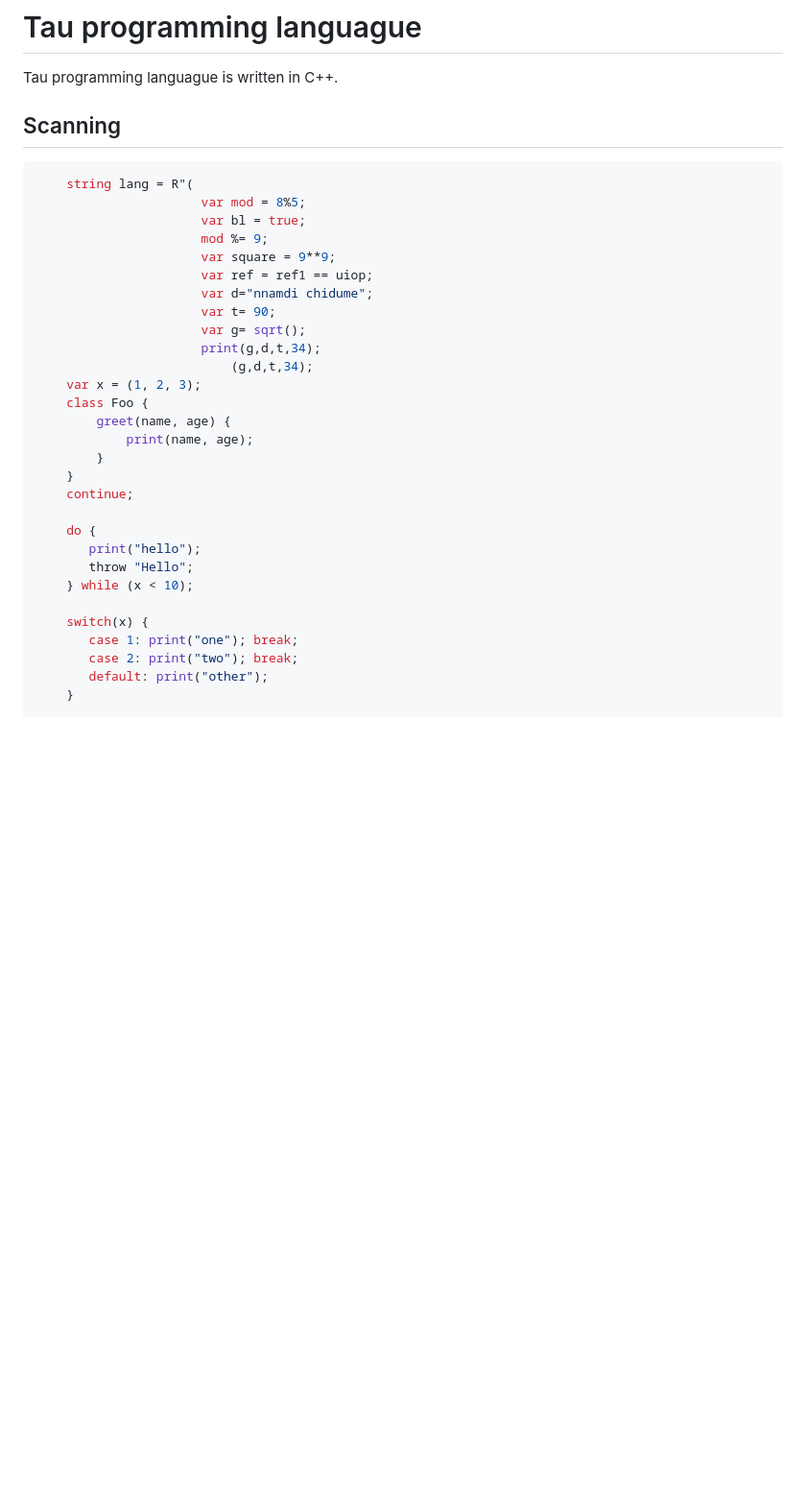
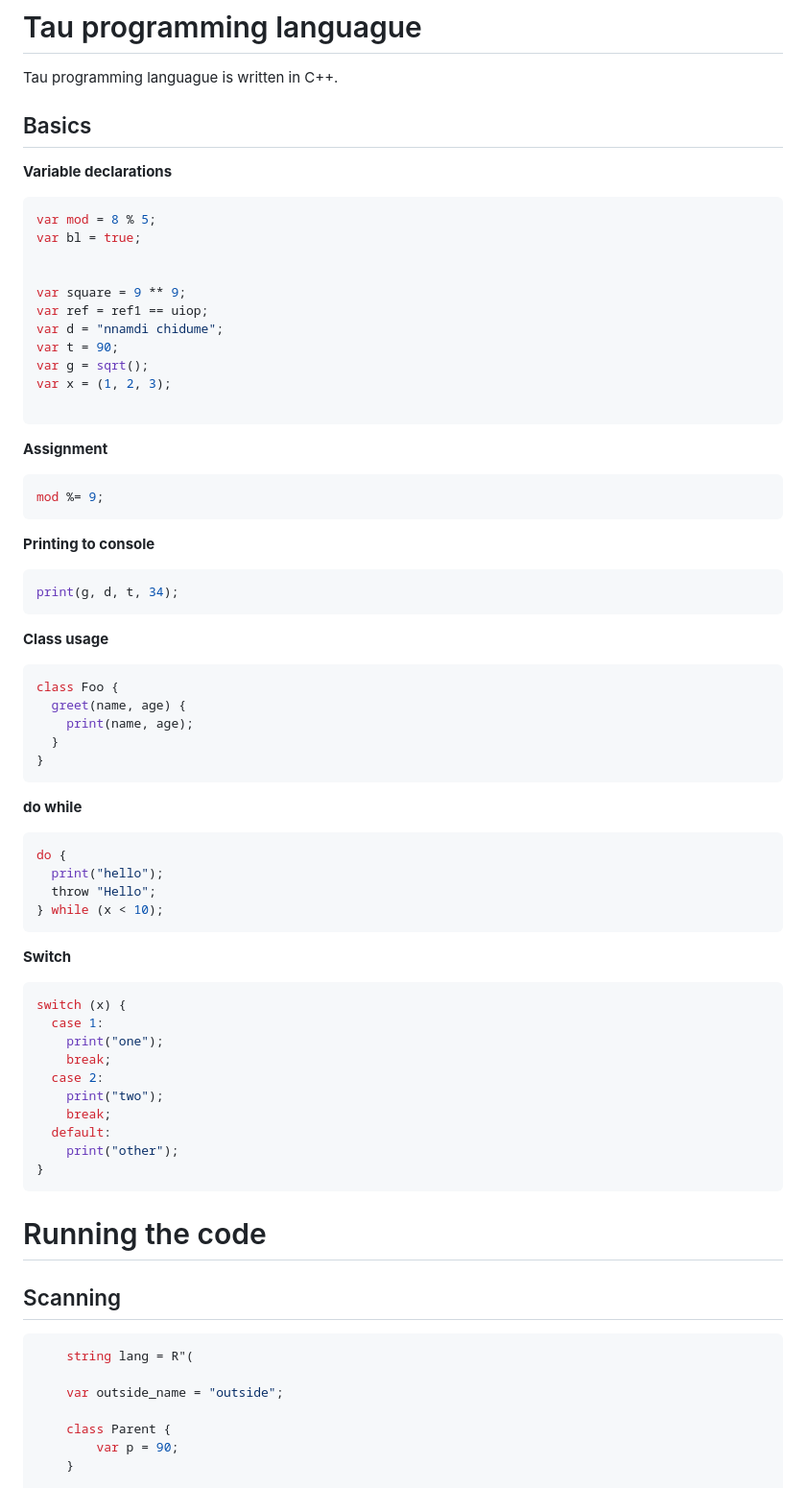
Before and after one commit to ardan-lang/ardan-lang, a Markdown page: README.md, the part around one of its changes. Shown at 96% size. Rendered like a GitHub page; blank space fills up the shorter version.

````diff
--- a/README.md
+++ b/README.md
@@ -1,37 +1,81 @@
 # Tau programming languague
 
 Tau programming languague is written in C++.
+
+## Basics
+
+**Variable declarations**
+
+```js
+var mod = 8 % 5;
+var bl = true;
+
+
+var square = 9 ** 9;
+var ref = ref1 == uiop;
+var d = "nnamdi chidume";
+var t = 90;
+var g = sqrt();
+var x = (1, 2, 3);
+
+```
+
+**Assignment**
+
+```js
+mod %= 9;
+```
+
+**Printing to console**
+
+```js
+print(g, d, t, 34);
+```
+
+**Class usage**
+
+```js
+class Foo {
+  greet(name, age) {
+    print(name, age);
+  }
+}
+```
+
+**do while**
+
+```js
+do {
+  print("hello");
+  throw "Hello";
+} while (x < 10);
+```
+
+**Switch**
+
+```js
+switch (x) {
+  case 1:
+    print("one");
+    break;
+  case 2:
+    print("two");
+    break;
+  default:
+    print("other");
+}
+```
+
+# Running the code
 
 ## Scanning
 
 ```cpp
     string lang = R"(
-                      var mod = 8%5;
-                      var bl = true;
-                      mod %= 9;
-                      var square = 9**9;
-                      var ref = ref1 == uiop;
-                      var d="nnamdi chidume";
-                      var t= 90;
-                      var g= sqrt();
-                      print(g,d,t,34);
-                          (g,d,t,34);
-    var x = (1, 2, 3);
-    class Foo {
-        greet(name, age) {
-            print(name, age);
-        }
-    }
-    continue;
 
-    do {
-       print("hello");
-       throw "Hello";
-    } while (x < 10);
+    var outside_name = "outside";
 
-    switch(x) {
-       case 1: print("one"); break;
-       case 2: print("two"); break;
-       default: print("other");
+    class Parent {
+        var p = 90;
     }
 
````
Also changed, not shown: other parts of README.md (+22 -159 lines).
